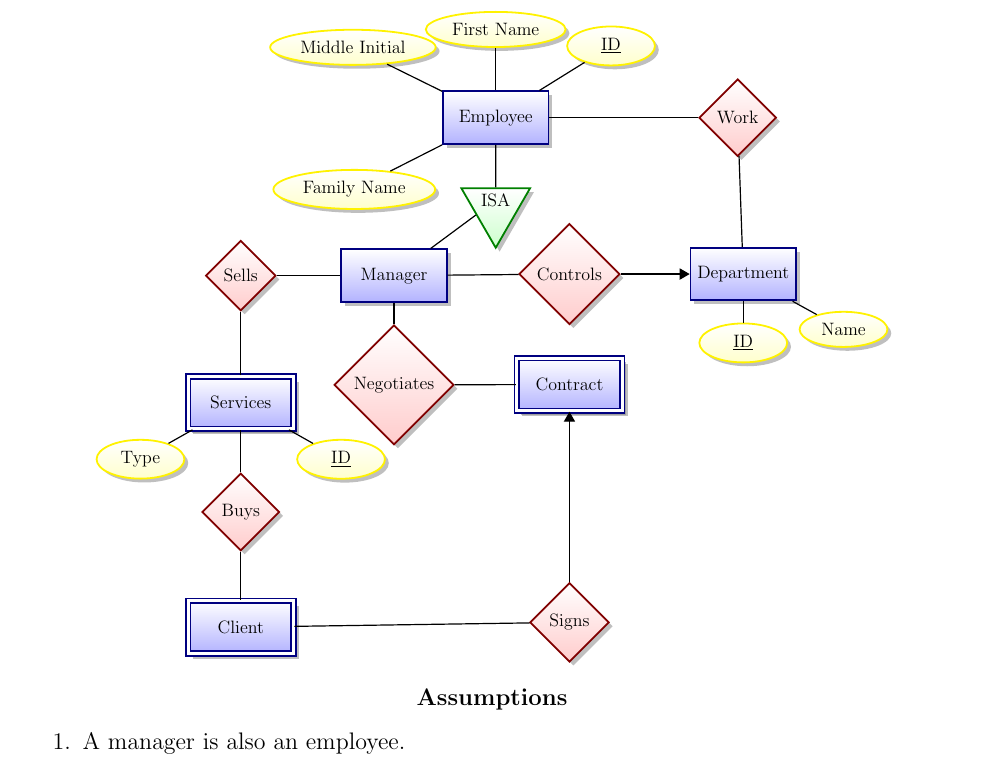
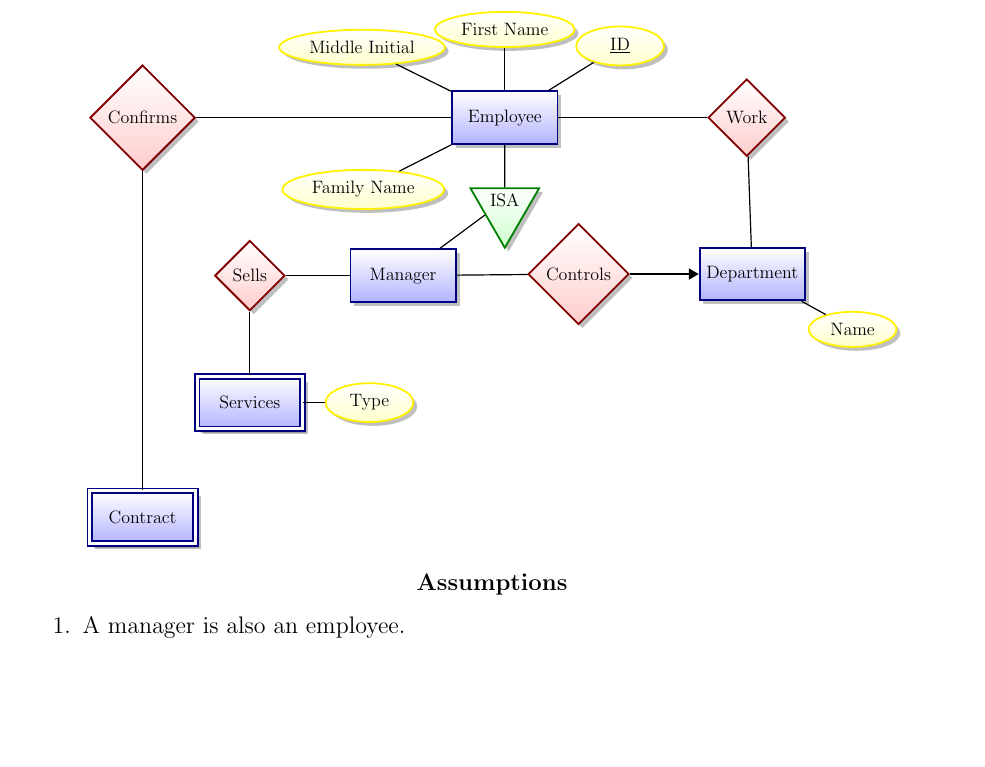
Before and after one commit to Carbonec2/COMP353-class-project, a LaTeX document (LaTeX/warmup.tex): part of the page, cut so that both start at the same text, the shorter picture padded with empty space. Compiled offline with pdfLaTeX.

Commit message:
Updated Contract

```diff
--- a/LaTeX/warmup.tex
+++ b/LaTeX/warmup.tex
@@ -46,23 +46,16 @@
   \node[relationship] (nego) [left=of man] {Sells} edge (man);
 
   \node[weak entity] (sales) [below=of nego] {Services} edge (nego);
-  \node[attribute] (cType) [below left=0.5cm of sales] {Type} edge (sales);
-  \node[attribute] (cID) [below right=0.5cm of sales] {\key{ID}} edge (sales);
+  \node[attribute] (cType) [right=0.5cm of sales] {Type} edge (sales);
 
   \node[relationship] (work) [right=3.5cm of emp] {Work} edge (emp);
 
   \node[relationship] (con) [below right=1cm of isa] {Controls} edge (man);
   \node[entity] (dep) [right = 1.62cm of con] {Department} edge (work) edge [<-] (con);
   \node[attribute] (Dep_Name) [below right = 0.5cm of dep] {Name} edge (dep);
-  \node[attribute] (Dep_ID) [below =0.5cm of dep] {\key{ID}} edge (dep);
 
-  \node[relationship] (rel_left) [below = 0.5cm of man] {Negotiates} edge (man);
-  \node[weak entity] (contract) [below = 0.75cm of con] {Contract} edge (rel_left);
-%   \node[relationship] (rel_right) [below = 0.5cm of dep] {Operates} edge (dep) edge (contract);
-
-  \node[weak entity] (client) [below = 4cm of sales] {Client};
-  \node[relationship] (buys) [below = 1cm of sales] {Buys} edge (sales) edge (client);
-  \node[relationship] (signs) [below = 4cm of contract] {Signs} edge [->] (contract) edge (client);
+  \node[relationship] (rel_left) [left = 6cm of emp] {Confirms} edge (emp);
+  \node[weak entity] (contract) [below = 7.5cm of rel_left] {Contract} edge (rel_left);
 
 
 \end{tikzpicture}
```
Also changed, not shown: LaTeX/comp353warmup.pdf.
